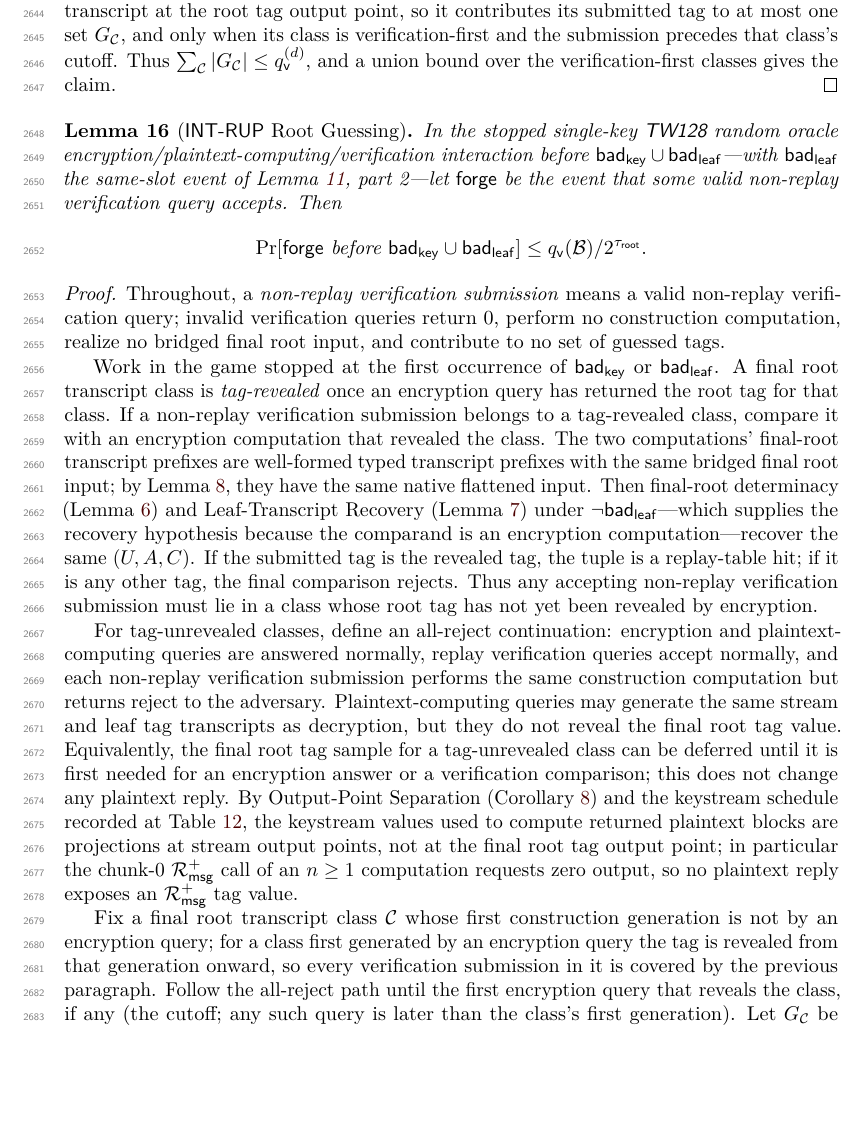
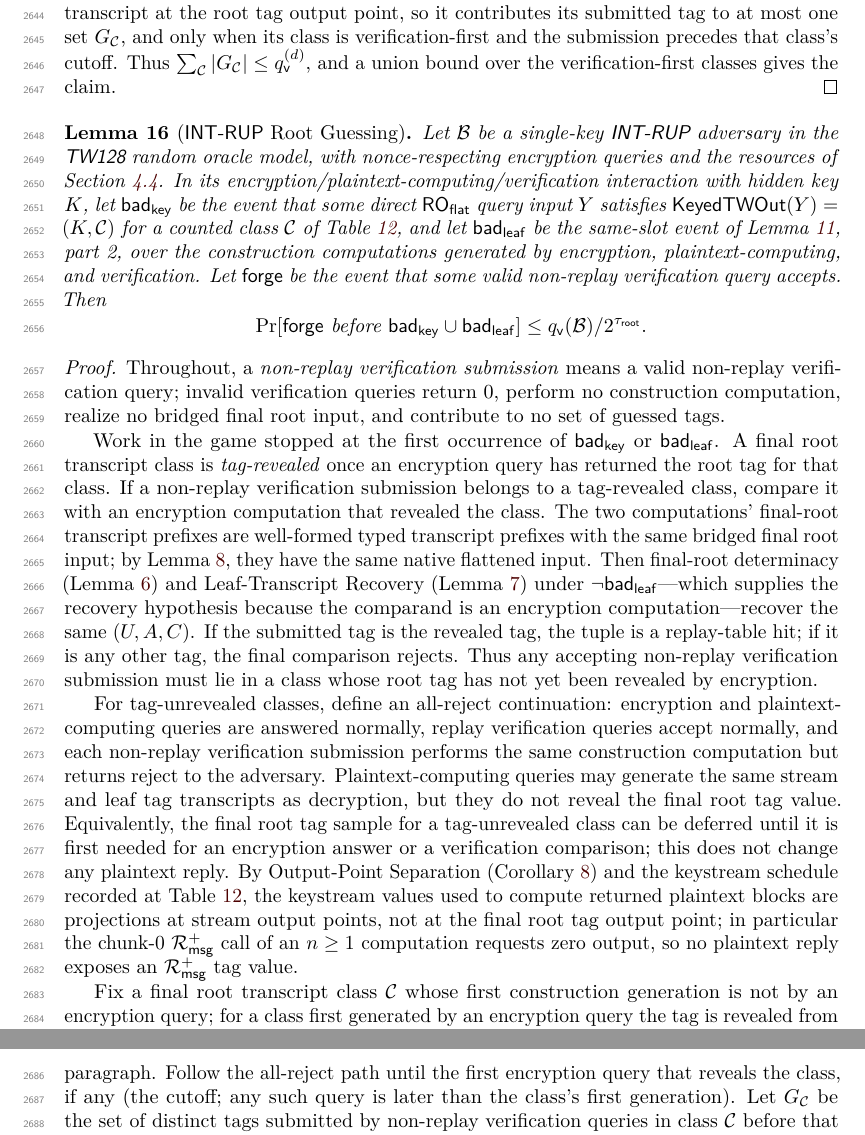
Before and after one commit to codahale/treewrap, a LaTeX document (paper/main.tex, which reads paper/sections/appendix-lemmas.tex): part of page 66 of 78 before the commit and two parts of pages 66 and 67 of 78 after it, the two joined at a grey line, cut so that both start at the same text, the shorter picture padded with empty space. Compiled offline with pdfLaTeX.

Commit message:
Clarify INT-RUP root guessing setup
Make the root-guessing lemma introduce its adversary, key-test stop event, and same-slot leaf event explicitly, and include the rebuilt paper PDF.

```diff
--- a/paper/sections/appendix-lemmas.tex
+++ b/paper/sections/appendix-lemmas.tex
@@ -1302,11 +1302,17 @@ bound over the verification-first classes gives the claim.
 
 \begin{lemma}[\textsf{INT-RUP} Root Guessing]
 \label{lem:int-rup-root-guess}
-In the stopped single-key \TW{} random oracle
-encryption/plaintext-computing/verification interaction before
-$\badkey \cup \badleaf$---with $\badleaf$ the same-slot event of
-\Cref{lem:leaf-collision}, part~2---let $\forge$ be the event that some valid
-non-replay verification query accepts. Then
+Let $\mathcal{B}$ be a single-key \textsf{INT-RUP} adversary in the
+\TW{} random oracle model, with nonce-respecting encryption queries and
+the resources of \Cref{sec:resources}. In its
+encryption/plaintext-computing/verification interaction with hidden key
+$K$, let $\badkey$ be the event that some direct $\ROflat$ query input
+$Y$ satisfies $\KeyedTWOut(Y) = (K,\mathcal{C})$ for a counted class
+$\mathcal{C}$ of \Cref{tab:keyed-twout}, and let $\badleaf$ be the
+same-slot event of \Cref{lem:leaf-collision}, part~2, over the
+construction computations generated by encryption, plaintext-computing,
+and verification. Let $\forge$ be the event that some valid non-replay
+verification query accepts. Then
 \[
   \Pr[\forge \text{ before } \badkey \cup \badleaf]
   \leq \qv(\mathcal{B}) / 2^{\tauroot}.
```
Also changed, not shown: paper/main.pdf.
